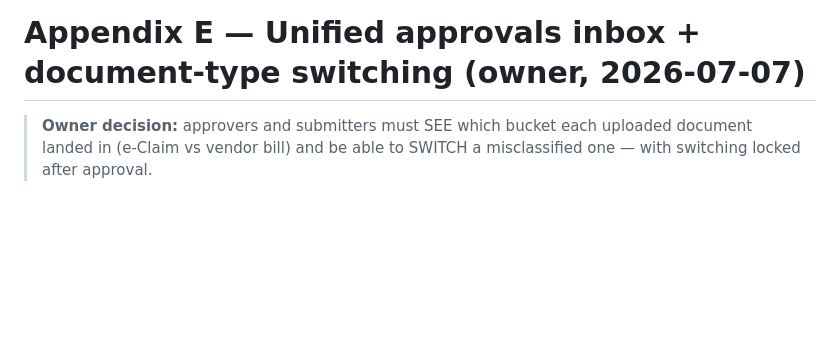
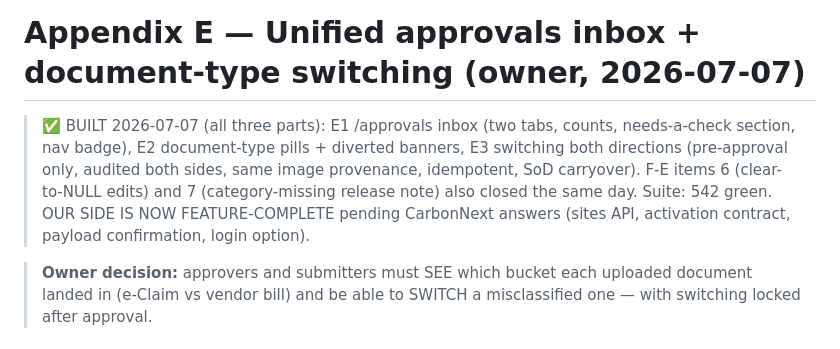
Before and after one commit to eng2ro/OneCapture, a Markdown page: eClaim_Production_Readiness_Audit.md, the part around the change. Rendered like a GitHub page; blank space fills up the shorter version.

Commit message:
docs: Appendix E built — our side feature-complete pending CarbonNext answers
Co-Authored-By: Claude Fable 5 <noreply@anthropic.com>

```diff
--- a/eClaim_Production_Readiness_Audit.md
+++ b/eClaim_Production_Readiness_Audit.md
@@ -911,6 +911,14 @@ ERP-Sync-owned until AP can carry a gas type.
 
 # Appendix E — Unified approvals inbox + document-type switching (owner, 2026-07-07)
 
+> ✅ BUILT 2026-07-07 (all three parts): E1 /approvals inbox (two tabs, counts,
+> needs-a-check section, nav badge), E2 document-type pills + diverted banners,
+> E3 switching both directions (pre-approval only, audited both sides, same
+> image provenance, idempotent, SoD carryover). F-E items 6 (clear-to-NULL
+> edits) and 7 (category-missing release note) also closed the same day.
+> Suite: 542 green. OUR SIDE IS NOW FEATURE-COMPLETE pending CarbonNext
+> answers (sites API, activation contract, payload confirmation, login option).
+
 > **Owner decision:** approvers and submitters must SEE which bucket each
 > uploaded document landed in (e-Claim vs vendor bill) and be able to SWITCH a
 > misclassified one — with switching locked after approval.
```
